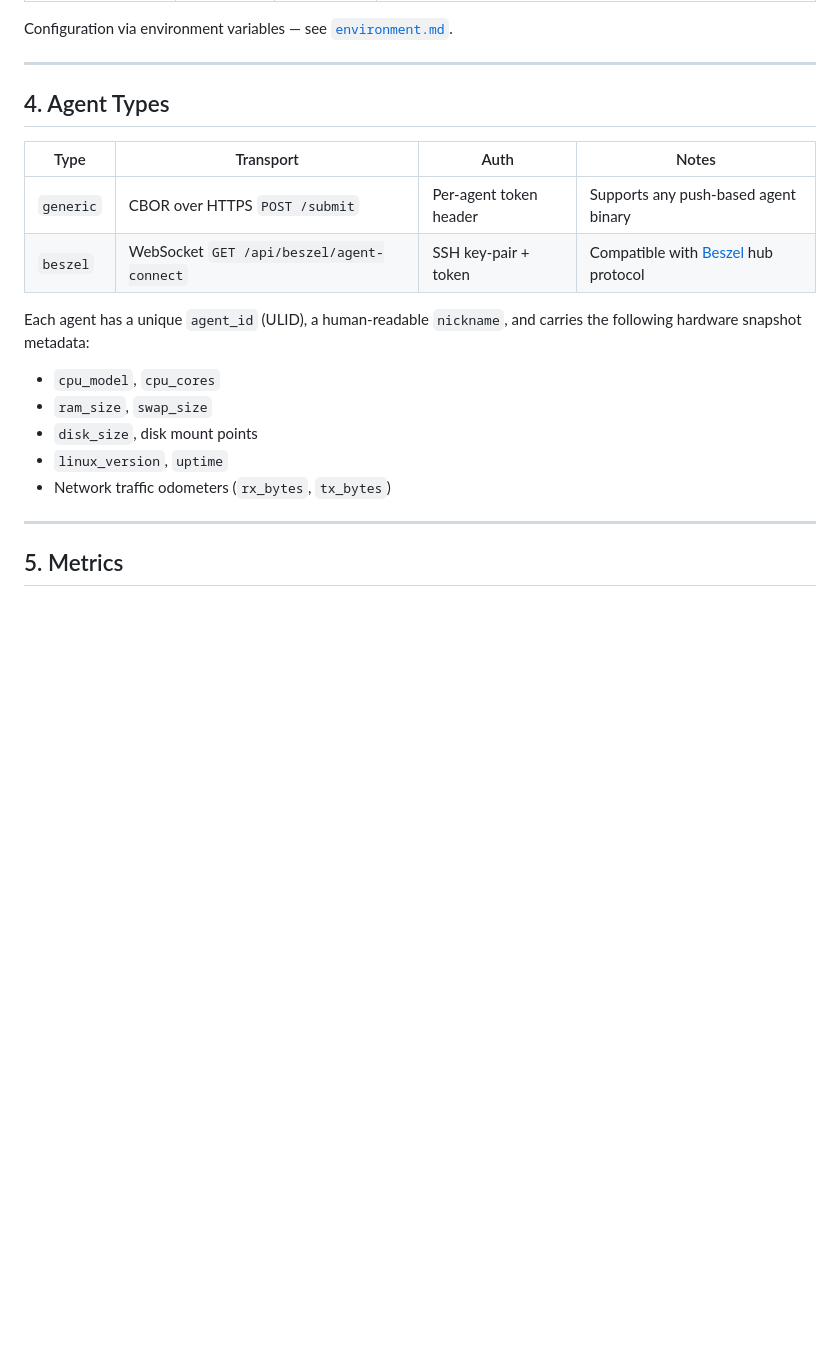
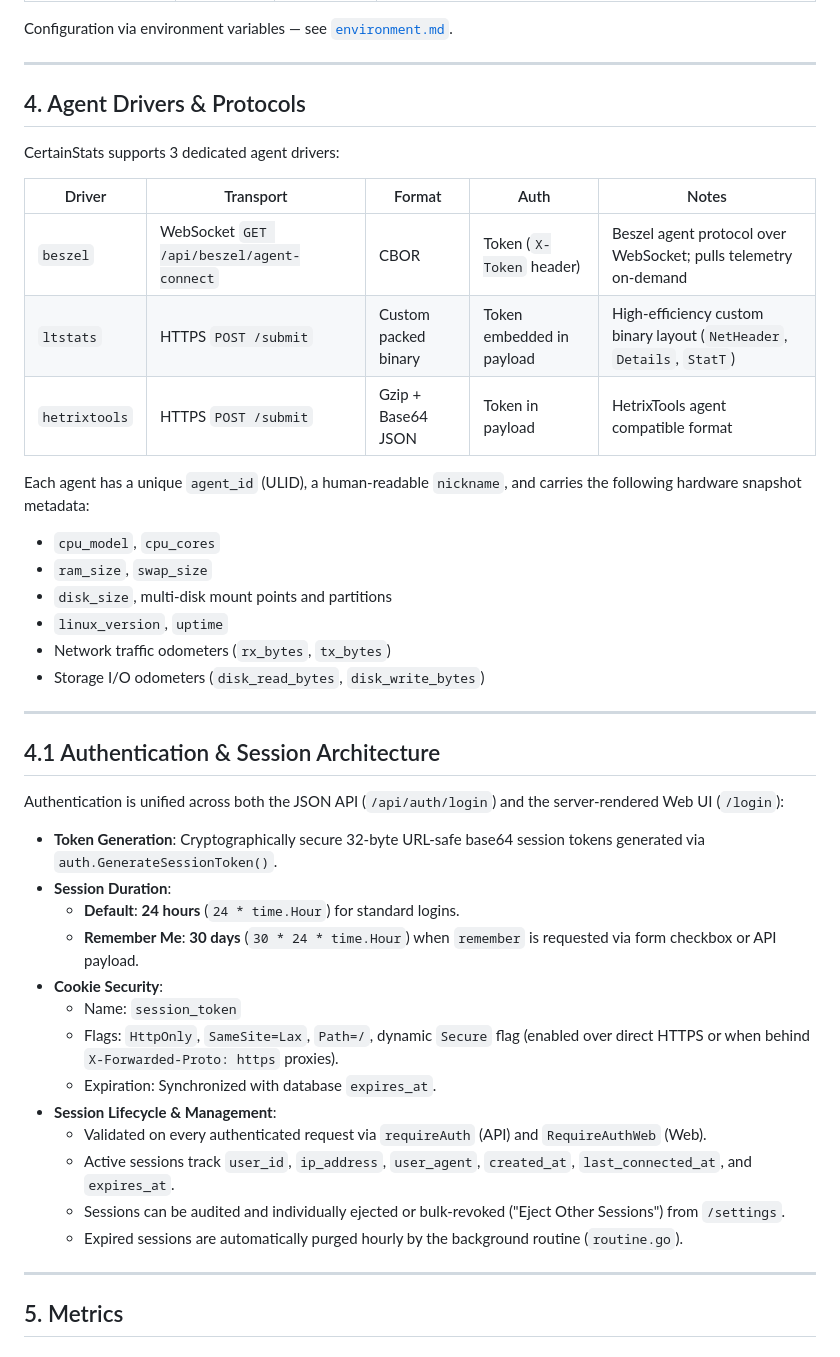
Before and after one commit to minoplhy/certainstats, a Markdown page: docs/design_backend.md, the part around one of its changes. Drawn GitHub-style; blank space fills up the shorter version.

```diff
--- a/docs/design_backend.md
+++ b/docs/design_backend.md
@@ -94,20 +99,44 @@ Configuration via environment variables — see [`environment.md`](environment.m
 
 ---
 
-## 4. Agent Types
+## 4. Agent Drivers & Protocols
 
-| Type | Transport | Auth | Notes |
-|---|---|---|---|
-| `generic` | CBOR over HTTPS `POST /submit` | Per-agent token header | Supports any push-based agent binary |
-| `beszel` | WebSocket `GET /api/beszel/agent-connect` | SSH key-pair + token | Compatible with [Beszel](https://github.com/henrygd/beszel) hub protocol |
+CertainStats supports 3 dedicated agent drivers:
+
+| Driver | Transport | Format | Auth | Notes |
+|---|---|---|---|---|
+| `beszel` | WebSocket `GET /api/beszel/agent-connect` | CBOR | Token (`X-Token` header) | Beszel agent protocol over WebSocket; pulls telemetry on-demand |
+| `ltstats` | HTTPS `POST /submit` | Custom packed binary | Token embedded in payload | High-efficiency custom binary layout (`NetHeader`, `Details`, `StatT`) |
+| `hetrixtools` | HTTPS `POST /submit` | Gzip + Base64 JSON | Token in payload | HetrixTools agent compatible format |
 
 Each agent has a unique `agent_id` (ULID), a human-readable `nickname`, and carries the following hardware snapshot metadata:
 
 - `cpu_model`, `cpu_cores`
 - `ram_size`, `swap_size`
-- `disk_size`, disk mount points
+- `disk_size`, multi-disk mount points and partitions
 - `linux_version`, `uptime`
 - Network traffic odometers (`rx_bytes`, `tx_bytes`)
+- Storage I/O odometers (`disk_read_bytes`, `disk_write_bytes`)
+
+---
+
+## 4.1 Authentication & Session Architecture
+
+Authentication is unified across both the JSON API (`/api/auth/login`) and the server-rendered Web UI (`/login`):
+
+- **Token Generation**: Cryptographically secure 32-byte URL-safe base64 session tokens generated via `auth.GenerateSessionToken()`.
+- **Session Duration**:
+  - **Default**: **24 hours** (`24 * time.Hour`) for standard logins.
+  - **Remember Me**: **30 days** (`30 * 24 * time.Hour`) when `remember` is requested via form checkbox or API payload.
+- **Cookie Security**:
+  - Name: `session_token`
+  - Flags: `HttpOnly`, `SameSite=Lax`, `Path=/`, dynamic `Secure` flag (enabled over direct HTTPS or when behind `X-Forwarded-Proto: https` proxies).
+  - Expiration: Synchronized with database `expires_at`.
+- **Session Lifecycle & Management**:
+  - Validated on every authenticated request via `requireAuth` (API) and `RequireAuthWeb` (Web).
+  - Active sessions track `user_id`, `ip_address`, `user_agent`, `created_at`, `last_connected_at`, and `expires_at`.
+  - Sessions can be audited and individually ejected or bulk-revoked ("Eject Other Sessions") from `/settings`.
+  - Expired sessions are automatically purged hourly by the background routine (`routine.go`).
 
 ---
 
```
Also changed, not shown: other parts of docs/design_backend.md (+34 -28 lines), docs/coding_code_of_conduct.md (+7 -5 lines), docs/design_frontend.md (+2 -2 lines).
